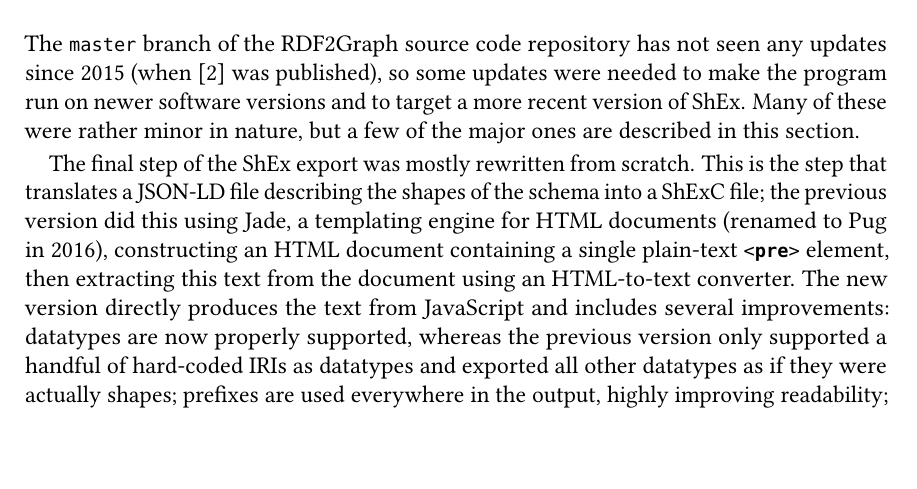
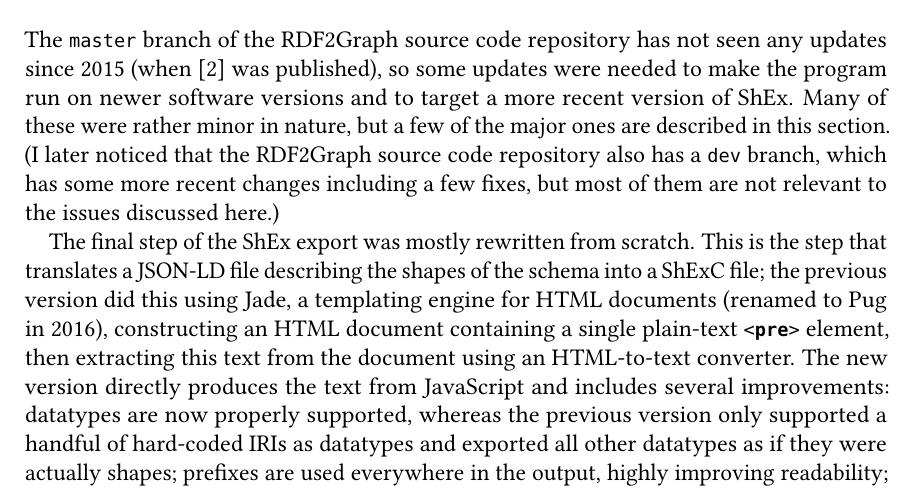
Before and after one commit to lucaswerkmeister/master-thesis, a LaTeX thesis (thesis.tex, which reads sections/content.tex): part of page 27 of 64, cut so that both start at the same text, the shorter picture padded with empty space. Compiled offline with pdfLaTeX.

Commit message:
Mention RDF2Graph dev branch

```diff
--- a/sections/content.tex
+++ b/sections/content.tex
@@ -32,12 +32,14 @@
 
 The \branchname{master} branch of the \gls{RDF2Graph} source code repository
 has not seen any updates since 2015 (when \cite{vanDam2015} was published), % TODO is in-sentence \cite{} like that okay?
-% TODO a) check phrasing – it’s not my intention to “call out” the RDF2Graph authors or anything :)
-% TODO b) the dev branch did see some updates, I just wasn’t aware of that when I started working :/
 so some updates were needed to make the program run on newer software versions
 and to target a more recent version of \gls{shex}.
 Many of these were rather minor in nature,
 but a few of the major ones are described in this section.
+(I later noticed that the \gls{RDF2Graph} source code repository
+also has a \branchname{dev} branch,
+which has some more recent changes including a few fixes,
+but most of them are not relevant to the issues discussed here.)
 
 The final step of the \gls{shex} export was mostly rewritten from scratch.
 This is the step that translates a JSON-LD file describing the shapes of the schema
```
